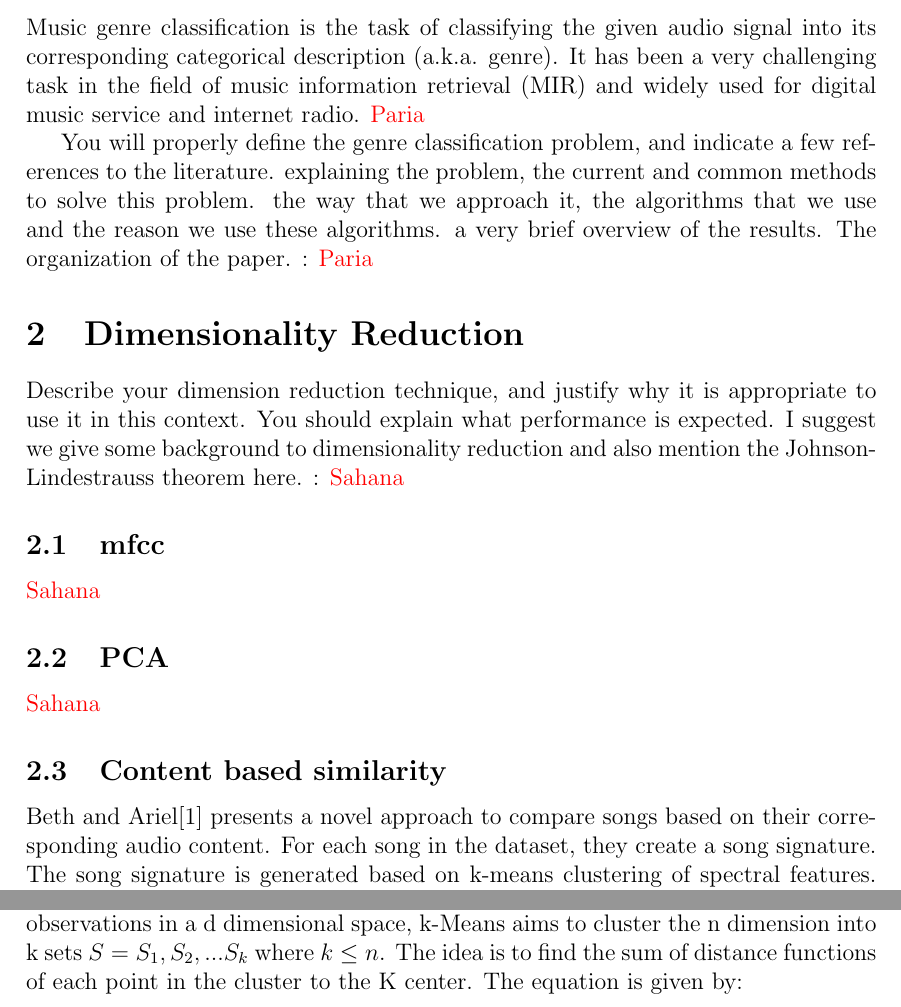
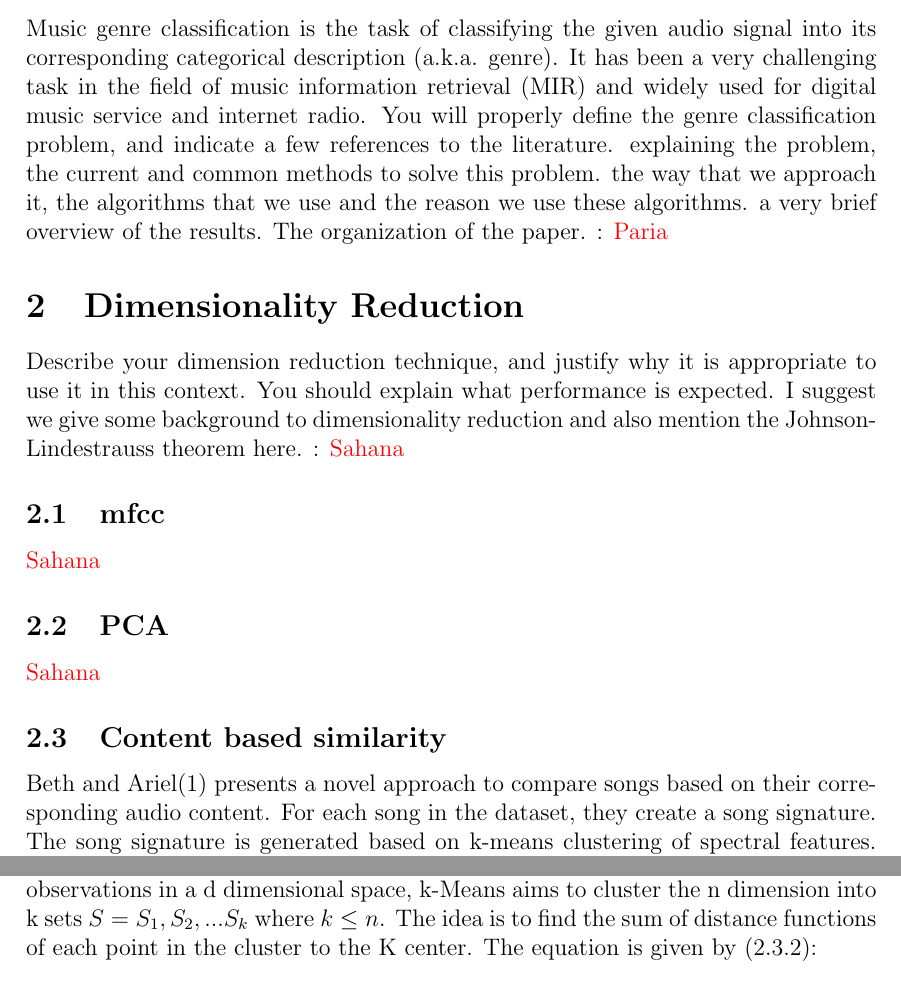
Before and after one commit to abhijit-suresh/Music-Genre-Classification, a LaTeX document (report/SE-project.tex): two parts of pages 1 and 3 of 4 before the commit and two parts of pages 1 and 2 of 4 after it, joined at a grey line, cut so that both start at the same text. Compiled offline with pdfLaTeX.

Commit message:
DimRed Abhijit #1

```diff
--- a/report/SE-project.tex
+++ b/report/SE-project.tex
@@ -30,8 +30,7 @@
 
 \section{Introduction}
 
-Music genre classification is the task of classifying the given audio signal into its corresponding categorical description (a.k.a. genre). It has been a very challenging task in the field of music information retrieval (MIR) and widely used for digital music service and internet radio.  \textcolor{red}{Paria}
-
+Music genre classification is the task of classifying the given audio signal into its corresponding categorical description (a.k.a. genre). It has been a very challenging task in the field of music information retrieval (MIR) and widely used for digital music service and internet radio.
 %_________________________________________________________________
 You will properly define the genre classification problem, and
 indicate a few references to the literature.
@@ -49,5 +48,5 @@ I suggest we give some background to dimensionality reduction and also mention t
 \subsection{PCA} \textcolor{red}{Sahana}
 
 \subsection{Content based similarity}
-Beth and Ariel[1] presents a novel approach to compare songs based on their corresponding audio content. For each song in the dataset, they create a song signature. The song signature is generated based on k-means clustering of spectral features. The algorithm is summarized in figure below.
+Beth and Ariel(\ref{logan}) presents a novel approach to compare songs based on their corresponding audio content. For each song in the dataset, they create a song signature. The song signature is generated based on k-means clustering of spectral features. The algorithm is summarized in figure (\ref{content}) below.
 
@@ -64,5 +63,5 @@ The idea behind Johnson-Lindenstrauss lemma
 is that points in high-dimensional space can be projected onto low dimensional space while preserving the distance between the points. For a given dataset, the minimum number of dimension required to preserve the distance between the points is given by the formula $$ n > 8 * ln(m) * \epsilon ^ 2 $$ where $\epsion$ is a number between 0 and 1. For this project we have $$ n > 77$$ and hence the number of cepstrum coefficients that we have considered is 79.
 
 \subsubsection{k-Means}
-Once each frame is clustered into its corresponding we spectral representation, we cluster the frames using unsupervised k-Means clustering algorithm where the value of k is  fixed to 10. k-Means is a popular clustering algorithm used in data mining. It is often confused with k-nearest neighbour algorithm which makes use of supervised labels during the training phase in order to cluster the points. Given a set of n observations in a d dimensional space, k-Means aims to cluster the n dimension into k sets $S = {S_1,S_2,...S_k}$ where $ k \leq n$. The idea is to find the sum of distance functions of each point in the cluster to the K center. The equation is given by:
+Once each frame is clustered into its corresponding we spectral representation, we cluster the frames using unsupervised k-Means clustering algorithm where the value of k is  fixed to 10. k-Means is a popular clustering algorithm used in data mining. It is often confused with k-nearest neighbour algorithm which makes use of supervised labels during the training phase in order to cluster the points. Given a set of n observations in a d dimensional space, k-Means aims to cluster the n dimension into k sets $S = {S_1,S_2,...S_k}$ where $ k \leq n$. The idea is to find the sum of distance functions of each point in the cluster to the K center. The equation is given by (\ref{kmeans}):
 
```
Also changed, not shown: report/SE-project.pdf, report/SE-project.tex (6 more changed lines).
